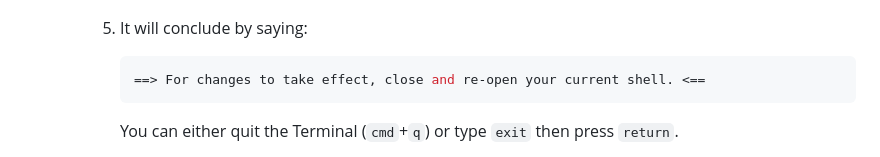
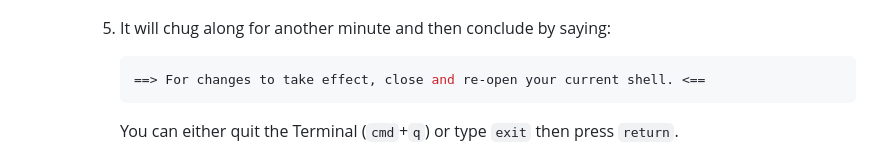
Before and after one commit to james-cranley/Python30, a Markdown page: README.md, the part around the change. Rendered like a GitHub page.

````diff
--- a/README.md
+++ b/README.md
@@ -104,7 +104,7 @@ You can skip to Step 1 now. If you are interested, there is some info below on w
            <img src="./screenshots/mac_conda_install_4.png" alt="Update shell profile">
          </details>
 
-      5. It will conclude by saying:
+      5. It will chug along for another minute and then conclude by saying:
 
          ```bash
          ==> For changes to take effect, close and re-open your current shell. <==
````
